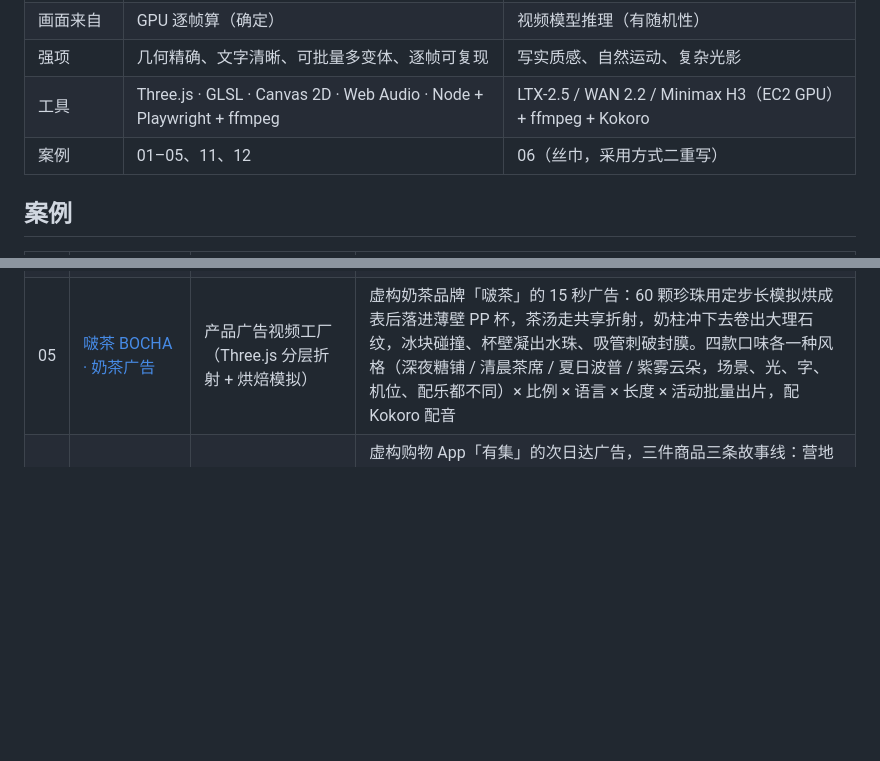
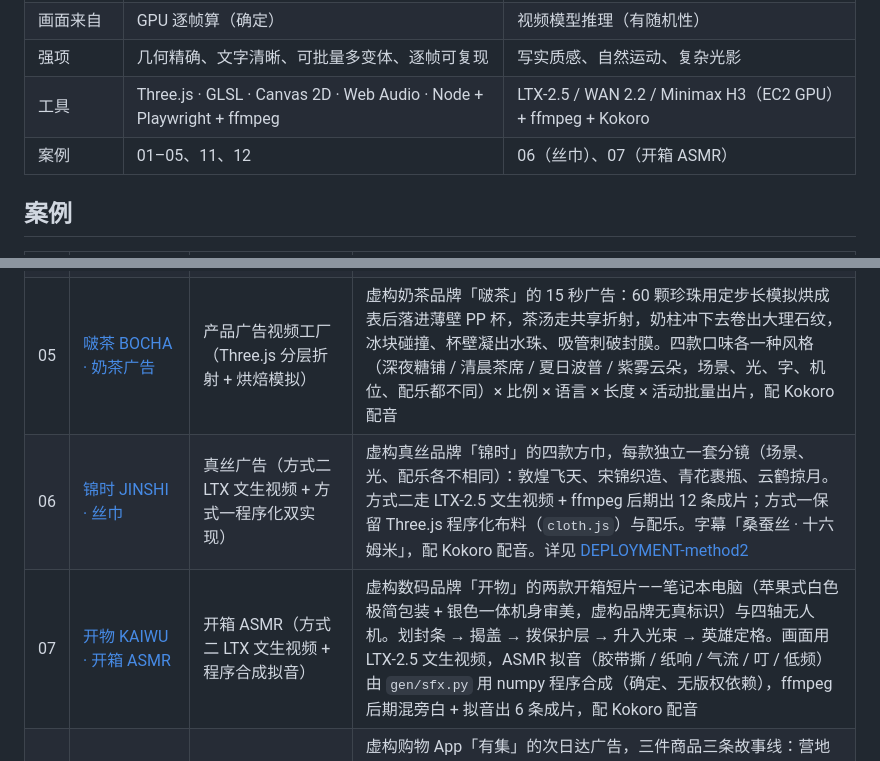
Before and after one commit to liangruibupt/beyond-text-frontier-model-showcase, a Markdown page: opus-5.5/README.md, 2 parts joined by grey strips. Drawn GitHub-style; blank space fills up the shorter version.

```diff
--- a/opus-5.5/README.md
+++ b/opus-5.5/README.md
@@ -38,7 +38,7 @@ Opus 5.5 写分镜（镜头表、运动、时长）和每个镜头的文生视
 | 画面来自 | GPU 逐帧算（确定） | 视频模型推理（有随机性） |
 | 强项 | 几何精确、文字清晰、可批量多变体、逐帧可复现 | 写实质感、自然运动、复杂光影 |
 | 工具 | Three.js · GLSL · Canvas 2D · Web Audio · Node + Playwright + ffmpeg | LTX-2.5 / WAN 2.2 / Minimax H3（EC2 GPU）+ ffmpeg + Kokoro |
-| 案例 | 01–05、11、12 | 06（丝巾，采用方式二重写） |
+| 案例 | 01–05、11、12 | 06（丝巾）、07（开箱 ASMR） |
 
 ## 案例
 
@@ -49,6 +49,8 @@ Opus 5.5 写分镜（镜头表、运动、时长）和每个镜头的文生视
 | 03 | [闻境 · 香水产品视频工厂](03-perfume/) | 商品视频工厂（Three.js + Node 批量出片） | 虚构品牌「闻境」的 15 秒香水广告：程序建模的八角玻璃瓶，玻璃与液体分层折射、带焦散，四款香型各有自己的场景和合成配乐，配 Kokoro 配音。同一个模板按比例、香型、语言、长度、活动和配音批量出 MP4、封面和画廊。共用的 [factory 引擎](factory/) 和 `new-film` 技能供后续案例接入 |
 | 04 | [有集 · 年度购物报告](04-year-review/) | 数据驱动盘点视频工厂（Three.js + Node 批量出片） | 虚构购物 App「有集」给每位顾客生成的 15 秒年度盘点：方块墙翻出有订单的日子、订单数滚动、十二根月柱、品类饼图、年度称号奖牌。数字都由代码从订单算出，人设标题和旁白由 Claude Opus 5.5 经 Bedrock 按数据写成；月柱的音高按订单数映到五声音阶，每位顾客的旋律都不同。四位顾客按比例、语言、长度、活动和配音批量出片，配 Kokoro 配音 |
 | 05 | [啵茶 BOCHA · 奶茶广告](05-bubble-tea/) | 产品广告视频工厂（Three.js 分层折射 + 烘焙模拟） | 虚构奶茶品牌「啵茶」的 15 秒广告：60 颗珍珠用定步长模拟烘成表后落进薄壁 PP 杯，茶汤走共享折射，奶柱冲下去卷出大理石纹，冰块碰撞、杯壁凝出水珠、吸管刺破封膜。四款口味各一种风格（深夜糖铺 / 清晨茶席 / 夏日波普 / 紫雾云朵，场景、光、字、机位、配乐都不同）× 比例 × 语言 × 长度 × 活动批量出片，配 Kokoro 配音 |
+| 06 | [锦时 JINSHI · 丝巾](06-silk-scarf/) | 真丝广告（方式二 LTX 文生视频 + 方式一程序化双实现） | 虚构真丝品牌「锦时」的四款方巾，每款独立一套分镜（场景、光、配乐各不相同）：敦煌飞天、宋锦织造、青花裹瓶、云鹤掠月。方式二走 LTX-2.5 文生视频 + ffmpeg 后期出 12 条成片；方式一保留 Three.js 程序化布料（`cloth.js`）与配乐。字幕「桑蚕丝 · 十六姆米」，配 Kokoro 配音。详见 [DEPLOYMENT-method2](06-silk-scarf/gen/DEPLOYMENT-method2.md) |
+| 07 | [开物 KAIWU · 开箱 ASMR](07-unboxing/) | 开箱 ASMR（方式二 LTX 文生视频 + 程序合成拟音） | 虚构数码品牌「开物」的两款开箱短片——笔记本电脑（苹果式白色极简包装 + 银色一体机身审美，虚构品牌无真标识）与四轴无人机。划封条 → 揭盖 → 拨保护层 → 升入光束 → 英雄定格。画面用 LTX-2.5 文生视频，ASMR 拟音（胶带撕 / 纸响 / 气流 / 叮 / 低频）由 `gen/sfx.py` 用 numpy 程序合成（确定、无版权依赖），ffmpeg 后期混旁白 + 拟音出 6 条成片，配 Kokoro 配音 |
 | 08 | [有集次日达 · 一个包裹的旅程](08-parcel-journey/) | 物流广告视频工厂（Three.js 程序建模 + LTX-2.5 实拍，两种做法） | 虚构购物 App「有集」的次日达广告，三件商品三条故事线：营地灯从下单一路跟到门口（AGV 群用协同 A* 规划互不相撞）、电竞耳机深夜断音赛前送达（霓虹夜城 + 游戏 HUD）、瑰夏咖啡豆今天烘明天到（烘豆模拟、蒸汽和晨光）。每条都有代码渲染版和 AI 版：AI 版由 Opus 写提示词、LTX-2.5 生成实拍画面，字幕、片尾卡、价签、配音和配乐仍由引擎叠加。共 19 条成片 |
 | 09 | [星潮 STARTIDE · 双11 零点大屏](09-singles-day/) | 数据大屏视频工厂（Three.js 实例化 + motion graphics） | 虚构大促品牌「星潮」的双11 零点作战大屏：倒计时归零，全国订单像星座一样点亮，实例化弧线从星座飞向仓库汇聚，GMV 计数器缓动狂飙，里程碑爆屏。订单用抽象散点的「订单星座」布局呈现，**不画任何地理边界 / 标准地图**（规避问题地图送审）；四款主题各一套视角——全国总览铺满星座、核心都市圈按北上广深真实经纬度聚簇、全球跨境用无国界点阵世界地图、物流履约弧线反向发货。数字全是固定种子的虚构数据，配 Kokoro 配音 |
 | 10 | [有集直播 · 直播间秒杀 motion pack](10-live-flash-sale/) | 直播带货视频工厂（LTX-2.5 实拍 + 代码图形层） | 有集直播间的秒杀短片：LTX-2.5 生成真人主播举起商品的实拍画面，引擎在上面叠一整套秒杀图形组件——直播外框、弹幕、「3-2-1 上链接」倒计时、购物车弹窗、红包雨、库存条清空到「已抢光」，每个组件都是按时间计算的纯函数。正式出片前对比了 LTX-2.5、Wan 2.2、MiniMax H3 三个开源视频模型。三件商品共 9 条成片，配主播口吻的 Kokoro 配音 |
```
Also changed, not shown: README.md (+3 -0 lines).
